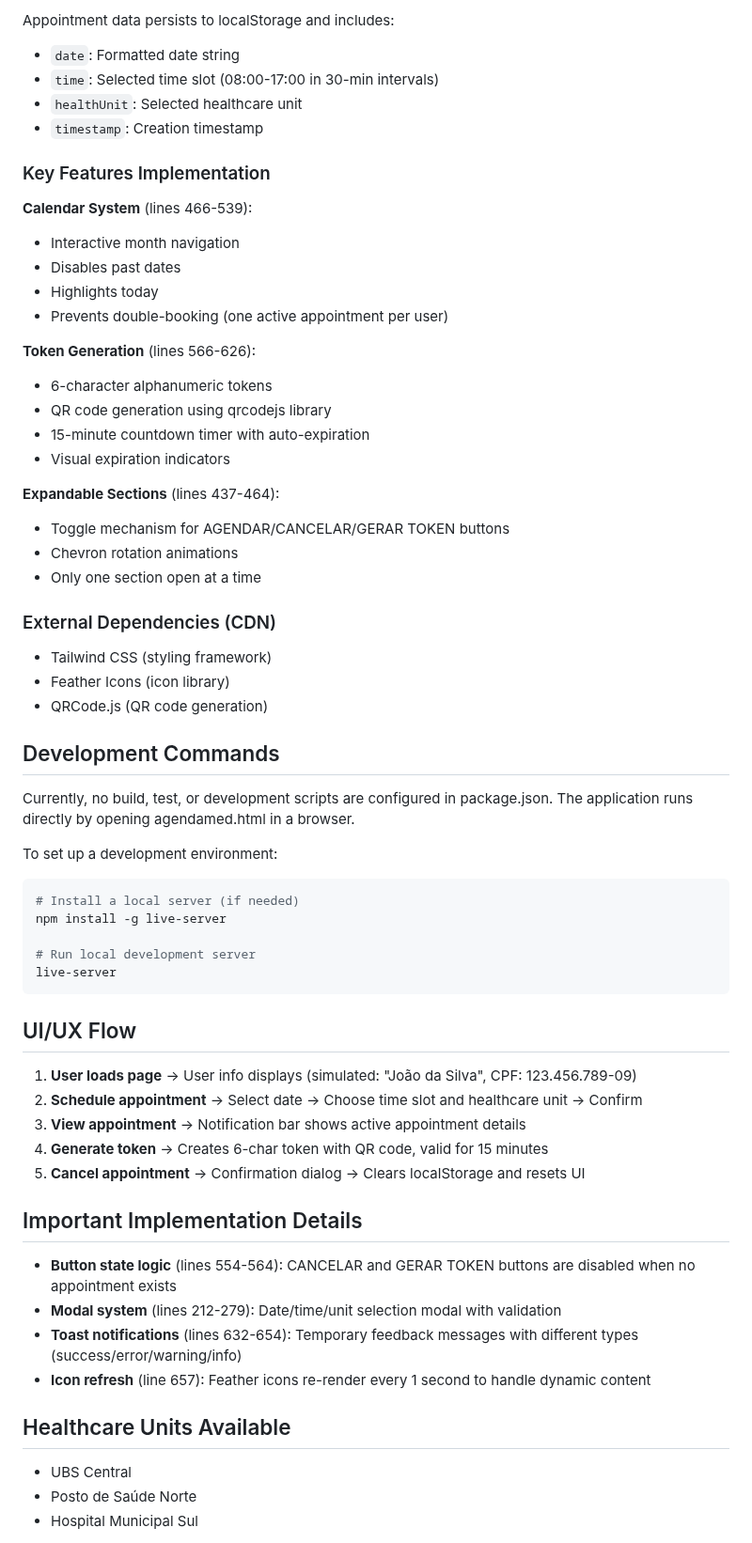
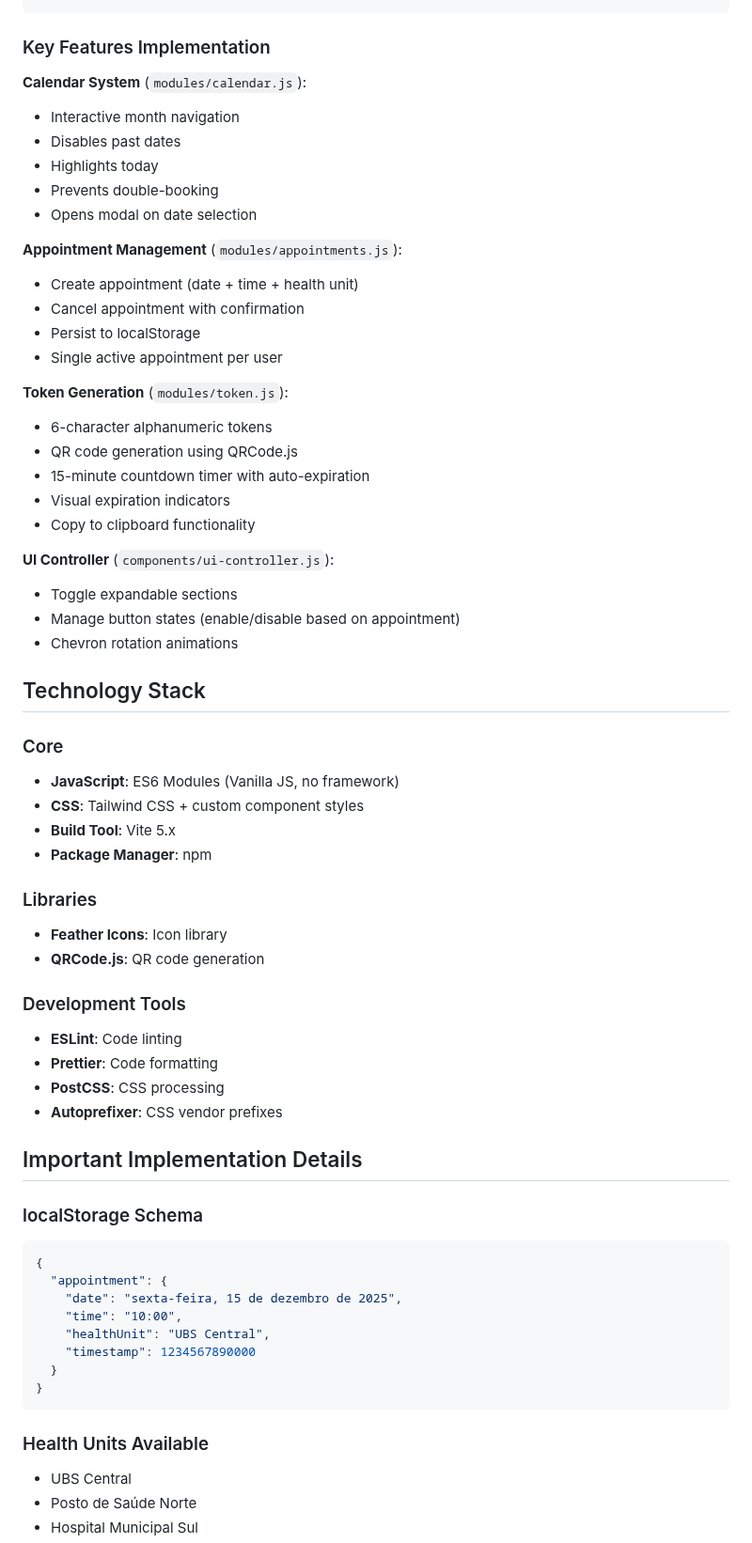
Before and after one commit to romariobc/agendamed, a Markdown page: CLAUDE.md, the part around one of its changes. Shown at 94% size. Drawn GitHub-style.

````diff
--- a/CLAUDE.md
+++ b/CLAUDE.md
@@ -32,64 +94,65 @@ let state = {
 ```
-
-Appointment data persists to localStorage and includes:
-- `date`: Formatted date string
-- `time`: Selected time slot (08:00-17:00 in 30-min intervals)
-- `healthUnit`: Selected healthcare unit
-- `timestamp`: Creation timestamp
 
 ### Key Features Implementation
 
-**Calendar System** (lines 466-539):
+**Calendar System** (`modules/calendar.js`):
 - Interactive month navigation
 - Disables past dates
 - Highlights today
-- Prevents double-booking (one active appointment per user)
+- Prevents double-booking
+- Opens modal on date selection
 
-**Token Generation** (lines 566-626):
+**Appointment Management** (`modules/appointments.js`):
+- Create appointment (date + time + health unit)
+- Cancel appointment with confirmation
+- Persist to localStorage
+- Single active appointment per user
+
+**Token Generation** (`modules/token.js`):
 - 6-character alphanumeric tokens
-- QR code generation using qrcodejs library
+- QR code generation using QRCode.js
 - 15-minute countdown timer with auto-expiration
 - Visual expiration indicators
+- Copy to clipboard functionality
 
-**Expandable Sections** (lines 437-464):
-- Toggle mechanism for AGENDAR/CANCELAR/GERAR TOKEN buttons
+**UI Controller** (`components/ui-controller.js`):
+- Toggle expandable sections
+- Manage button states (enable/disable based on appointment)
 - Chevron rotation animations
-- Only one section open at a time
 
-### External Dependencies (CDN)
-- Tailwind CSS (styling framework)
-- Feather Icons (icon library)
-- QRCode.js (QR code generation)
+## Technology Stack
 
-## Development Commands
+### Core
+- **JavaScript**: ES6 Modules (Vanilla JS, no framework)
+- **CSS**: Tailwind CSS + custom component styles
+- **Build Tool**: Vite 5.x
+- **Package Manager**: npm
 
-Currently, no build, test, or development scripts are configured in package.json. The application runs directly by opening agendamed.html in a browser.
+### Libraries
+- **Feather Icons**: Icon library
+- **QRCode.js**: QR code generation
 
-To set up a development environment:
-```bash
-# Install a local server (if needed)
-npm install -g live-server
-
-# Run local development server
-live-server
-```
-
-## UI/UX Flow
-
-1. **User loads page** → User info displays (simulated: "João da Silva", CPF: 123.456.789-09)
-2. **Schedule appointment** → Select date → Choose time slot and healthcare unit → Confirm
-3. **View appointment** → Notification bar shows active appointment details
-4. **Generate token** → Creates 6-char token with QR code, valid for 15 minutes
-5. **Cancel appointment** → Confirmation dialog → Clears localStorage and resets UI
+### Development Tools
+- **ESLint**: Code linting
+- **Prettier**: Code formatting
+- **PostCSS**: CSS processing
+- **Autoprefixer**: CSS vendor prefixes
 
 ## Important Implementation Details
 
-- **Button state logic** (lines 554-564): CANCELAR and GERAR TOKEN buttons are disabled when no appointment exists
-- **Modal system** (lines 212-279): Date/time/unit selection modal with validation
-- **Toast notifications** (lines 632-654): Temporary feedback messages with different types (success/error/warning/info)
-- **Icon refresh** (line 657): Feather icons re-render every 1 second to handle dynamic content
+### localStorage Schema
+```javascript
+{
+  "appointment": {
+    "date": "sexta-feira, 15 de dezembro de 2025",
+    "time": "10:00",
+    "healthUnit": "UBS Central",
+    "timestamp": 1234567890000
+  }
+}
+```
 
-## Healthcare Units Available
+### Health Units Available
 - UBS Central
 - Posto de Saúde Norte
 - Hospital Municipal Sul
````
Also changed, not shown: other parts of CLAUDE.md (+178 -17 lines).
